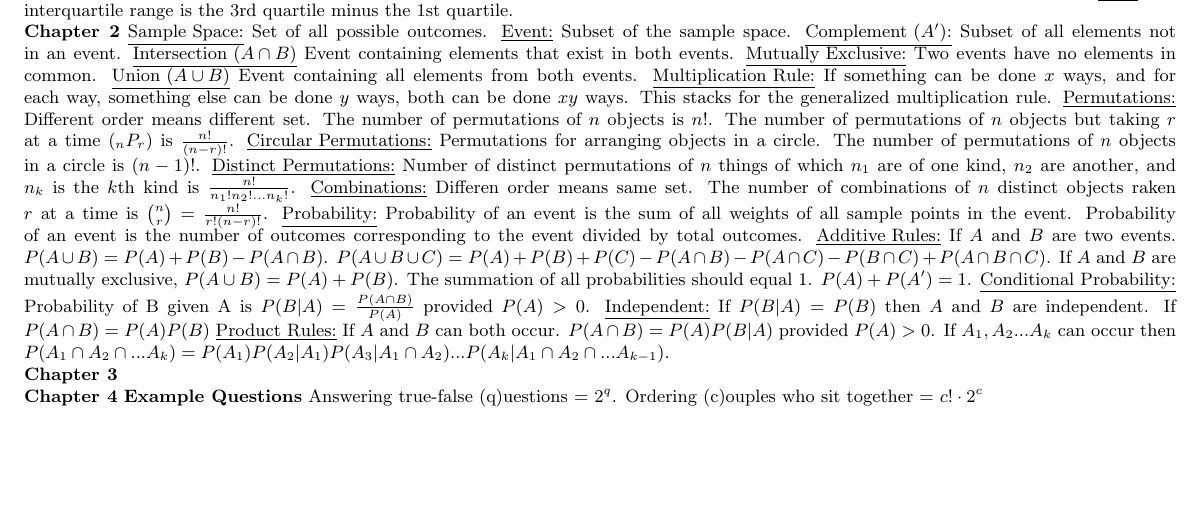
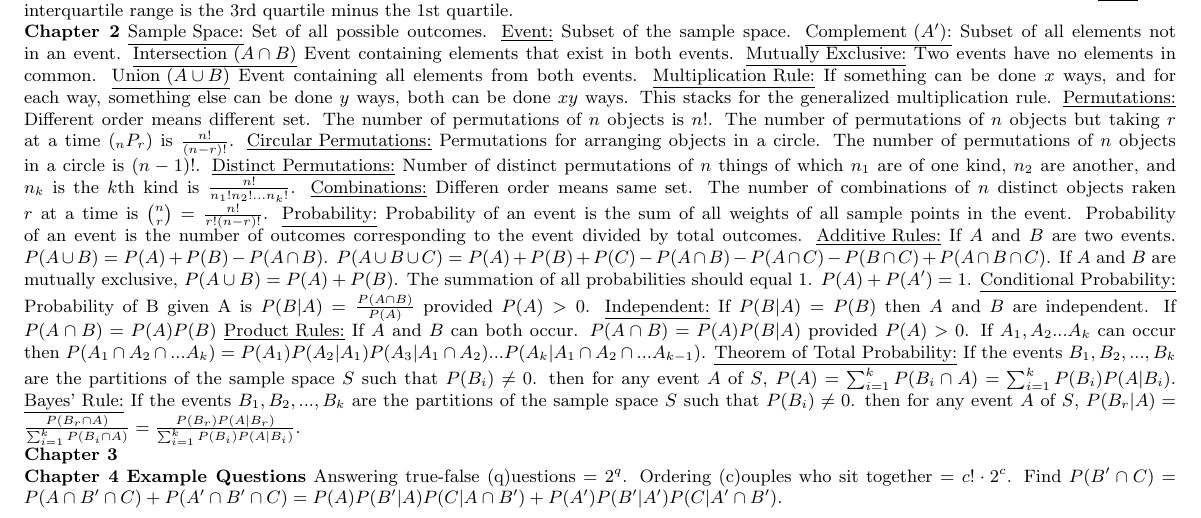
Before and after one commit to andrew1421lee/Fall_2017_Latex_Documents, a LaTeX problem sheet (MATH327/exam1reference.tex): part of the page, cut so that both start at the same text, the shorter picture padded with empty space. Compiled offline with pdfLaTeX.

Commit message:
chp2 done

```diff
--- a/MATH327/exam1reference.tex
+++ b/MATH327/exam1reference.tex
@@ -36,11 +36,14 @@
         \underline{Conditional Probability:} Probability of B given A is $P(B|A)=\frac{P(A\cap B)}{P(A)}$ provided $P(A) > 0$.
         \underline{Independent:} If $P(B|A) = P(B)$ then $A$ and $B$ are independent. If $P(A\cap B)=P(A)P(B)$
         \underline{Product Rules:} If $A$ and $B$ can both occur. $P(A\cap B) = P(A)P(B|A)$ provided $P(A)>0$. If $A_1,A_2...A_k$ can occur then $P(A_1\cap A_2\cap ... A_k) = P(A_1)P(A_2|A_1)P(A_3|A_1\cap A_2)...P(A_k|A_1\cap A_2\cap ... A_{k-1})$.
+        \underline{Theorem of Total Probability:} If the events $B_1, B_2,...,B_k$ are the partitions of the sample space $S$ such that $P(B_i)\not= 0$. then for any event $A$ of $S$, $P(A)=\sum_{i=1}^{k}P(B_i\cap A)=\sum_{i=1}^{k}P(B_i)P(A|B_i)$.
+        \underline{Bayes' Rule:} If the events $B_1, B_2,...,B_k$ are the partitions of the sample space $S$ such that $P(B_i)\not= 0$. then for any event $A$ of $S$, $P(B_r|A) = \frac{P(B_r\cap A)}{\sum_{i=1}^{k}P(B_i\cap A)} = \frac{P(B_r)P(A|B_r)}{\sum_{i=1}^{k}P(B_i)P(A|B_i)}$.
     \\
     \noindent\textbf{Chapter 3}
     \\
     \noindent\textbf{Chapter 4}
     \noindent\textbf{Example Questions}
         Answering true-false (q)uestions = $2^{q}$.
-        Ordering (c)ouples who sit together = $c!\cdot 2^c$
+        Ordering (c)ouples who sit together = $c!\cdot 2^c$.
+        Find $P(B'\cap C) = P(A\cap B'\cap C)+P(A'\cap B'\cap C) = P(A)P(B'|A)P(C|A\cap B') + P(A')P(B'|A')P(C|A'\cap B')$.
 \end{document}
```
Also changed, not shown: MATH327/exam1reference.pdf.
